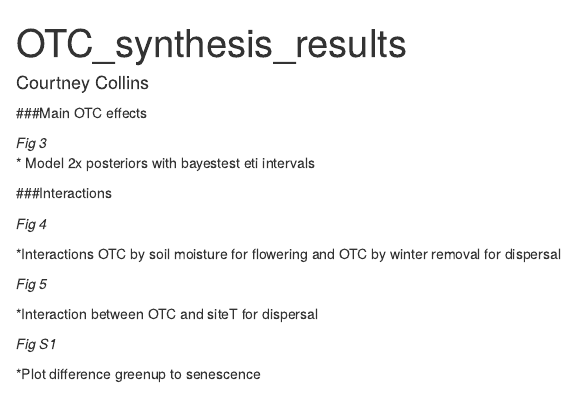
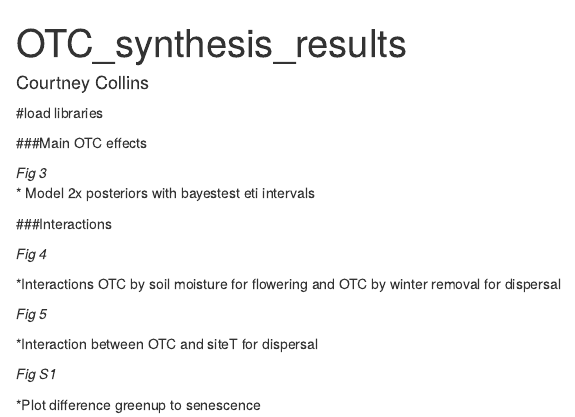
Before and after one commit to cour10eygrace/OTC_synthesis_analyses, an R Markdown document (Figures/OTC_synthesis_results.Rmd): the page in a window 1100 px wide, from its top. Rendered offline with R 4.5, knitr and Pandoc, with nearby package versions; the code chunks are not run, so their results and figures are left out.

Commit message:
push test

````diff
--- a/Figures/OTC_synthesis_results.Rmd
+++ b/Figures/OTC_synthesis_results.Rmd
@@ -3,7 +3,7 @@ title: "OTC_synthesis_results"
 author: "Courtney Collins"
 output: html_document
 ---
-
+#load libraries
 ```{r setup, echo=FALSE, warning=FALSE, error=FALSE, message=F}
 library(tidybayes)
 library(magrittr)
````
